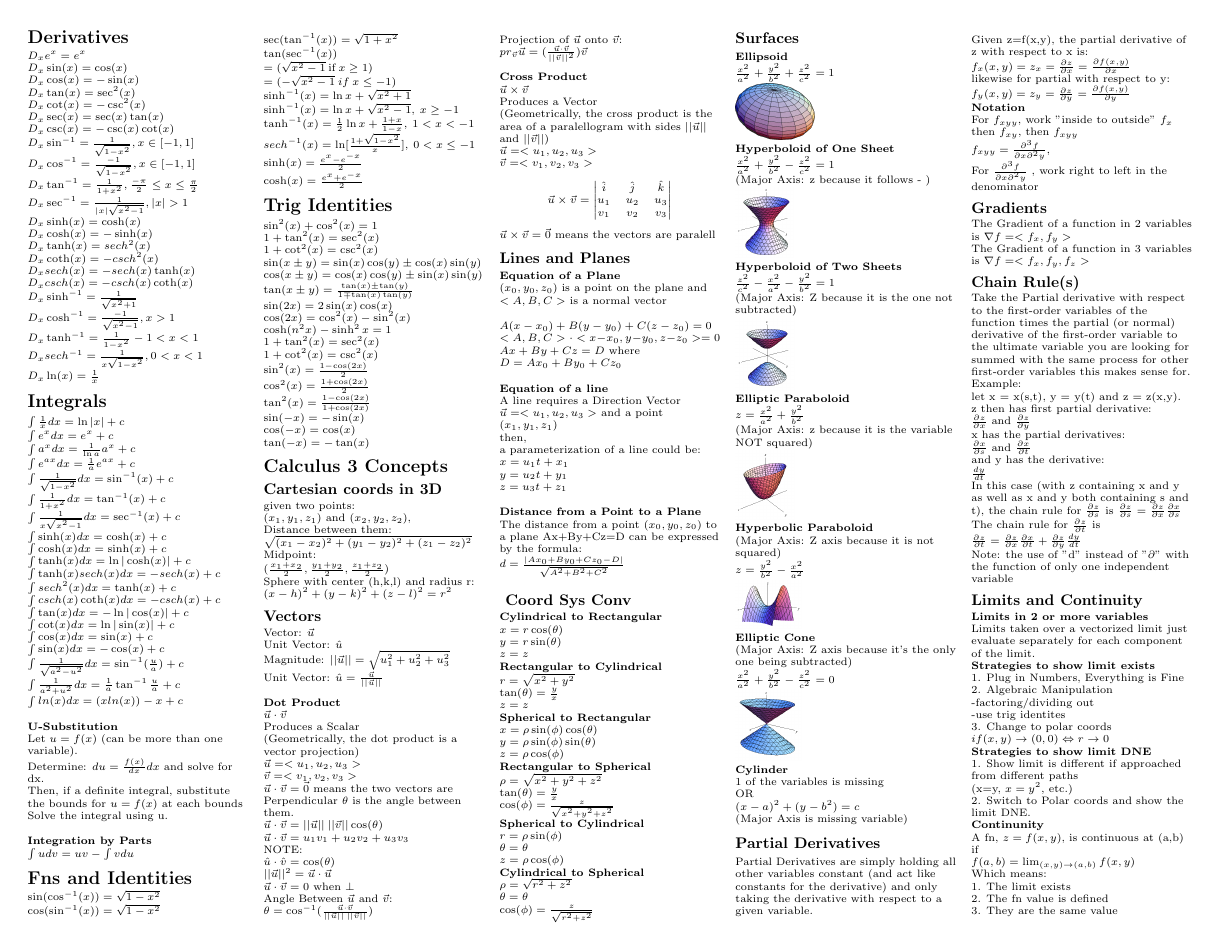
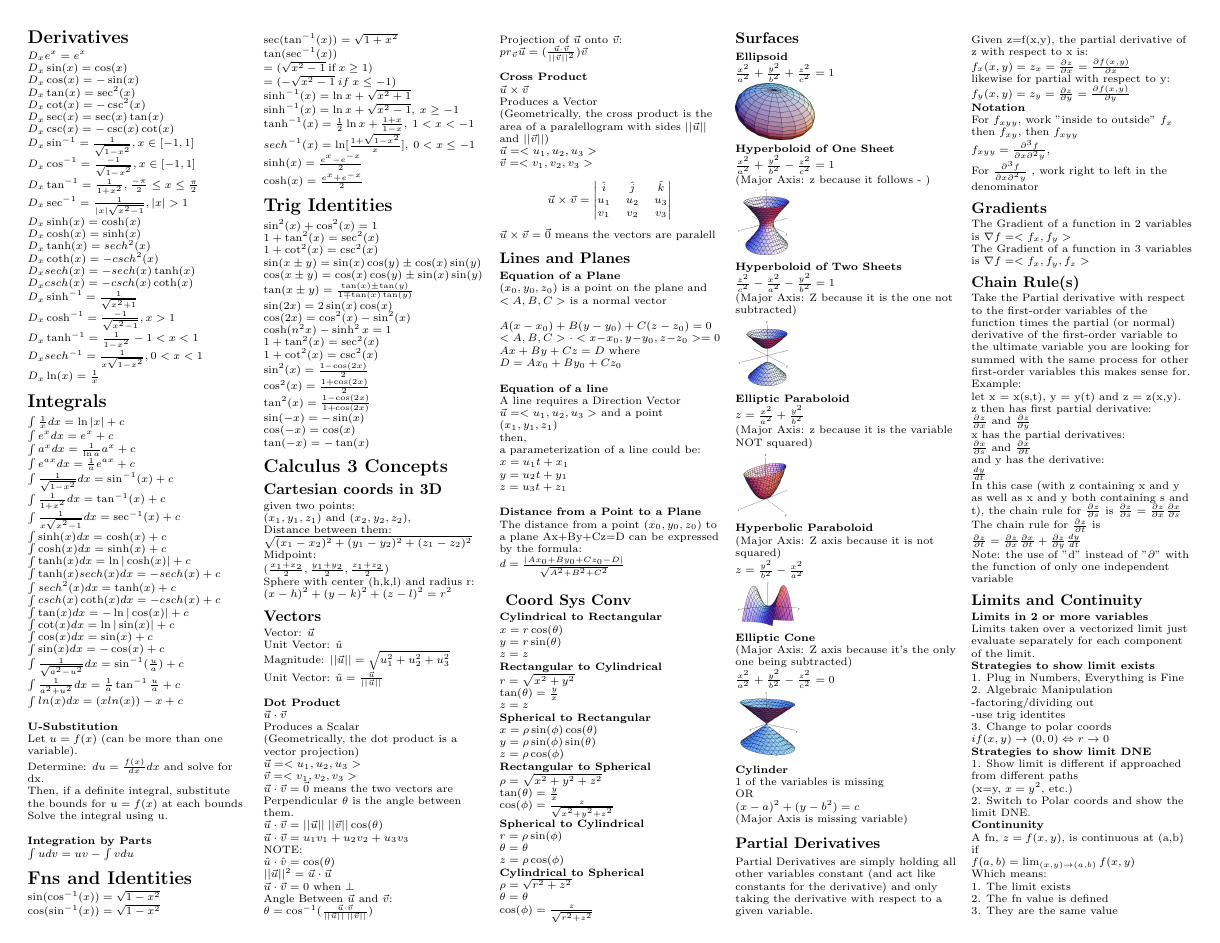
Before and after one commit to keytotime/Calc3_CheatSheet, a LaTeX document (calc3_cheat_sheet.tex): page 1 of 2. Compiled offline with pdfLaTeX.

Commit message:
minor correction of dx coshx = -sinhx to dx coshx = sinhx

```diff
--- a/calc3_cheat_sheet.tex
+++ b/calc3_cheat_sheet.tex
@@ -94,7 +94,7 @@ $D_x \cos^{-1}=\frac{-1}{\sqrt{1-x^2}}, x \in [-1,1]$\newline
 $D_x \tan^{-1}=\frac{1}{1+x^2}, \frac{-\pi}{2}\le x \le \frac{\pi}{2}$\newline
 $D_x \sec^{-1}=\frac{1}{\mid x \mid \sqrt{x^2-1}}, |x| > 1$\newline
 $D_x \sinh(x)=\cosh(x)$\newline
-$D_x \cosh(x)=-\sinh(x)$\newline
+$D_x \cosh(x)=\sinh(x)$\newline
 $D_x \tanh(x)=sech^2(x)$\newline
 $D_x \coth(x)=-csch^2(x)$\newline
 $D_x sech(x)=-sech(x)\tanh(x)$\newline
```
Also changed, not shown: calc3_cheat_sheet.pdf, calc3_cheat_sheet_onesheet.pdf.
